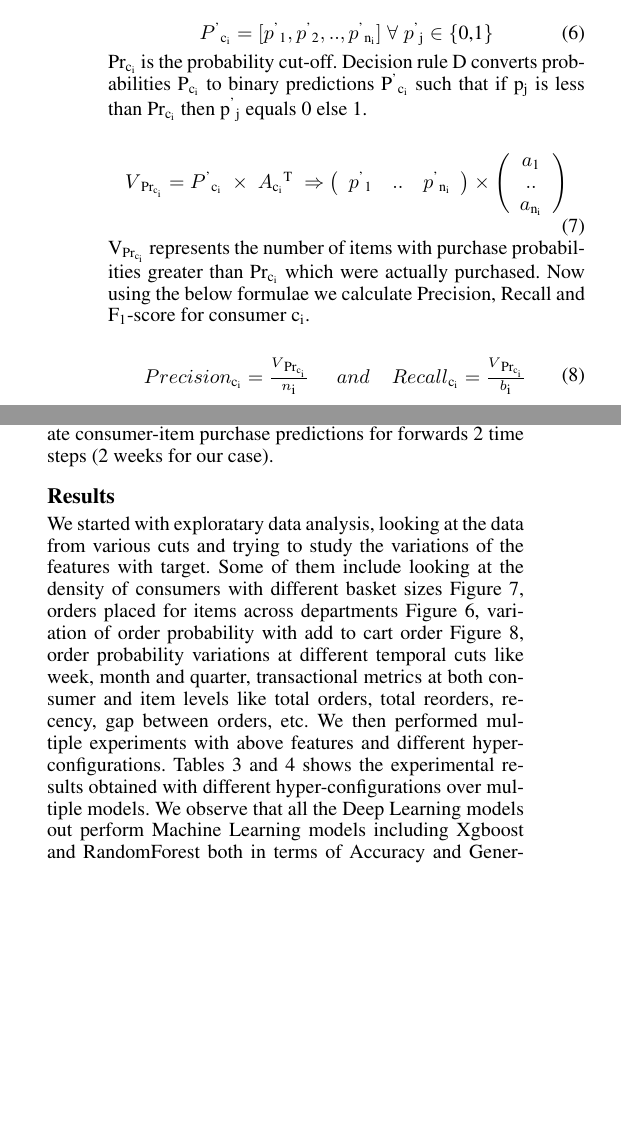
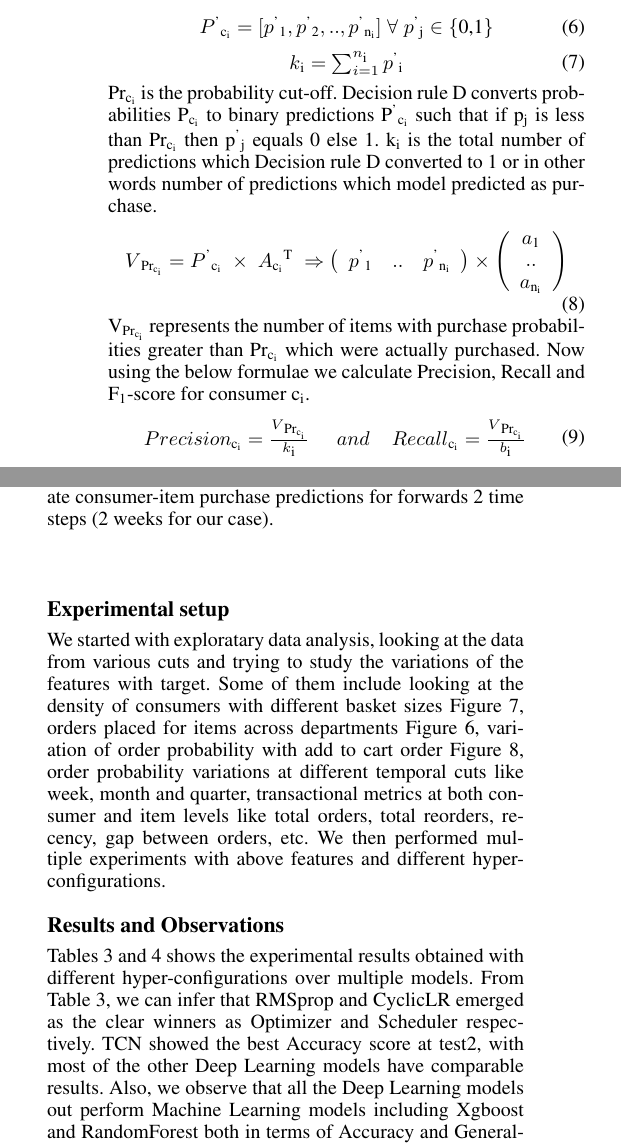
Before and after one commit to ankurv857/Academic-Research-Papers, a LaTeX paper (Academic Conferences/AAAI 21/Paper/paper.tex, which reads Academic Conferences/AAAI 21/Paper/eval.tex, Academic Conferences/AAAI 21/Paper/methodology.tex): two parts of the columns of page 5 of 7 before the commit and two parts of the columns of page 5 of 8 after it, joined at a grey line, cut so that both start at the same text, the shorter picture padded with empty space. Compiled offline with pdfLaTeX.

Commit message:
Revised Paper with formatting

```diff
--- a/Academic Conferences/AAAI 21/Paper/eval.tex
+++ b/Academic Conferences/AAAI 21/Paper/eval.tex
@@ -5,15 +5,3 @@ order id, add to cart order, date of transaction, aisle id and department id.
 Also, from Table 1, we can see that we utilize 1 year data which gets split into train, validation,
 test1 and test2. We generate consumer-item-week level data with purchase/ non purchase being the target.
 We use the above data to generate consumer-item purchase predictions for forwards 2 time steps (2 weeks for our case).
-
-\subsection{Results}
-We started with exploratary data analysis, looking at the data from various cuts and
-trying to study the variations of the features with target. Some of them include looking at the
-density of consumers with different basket sizes Figure~\ref{fig:basket}, orders placed for items
-across departments Figure~\ref{fig:items}, variation of order probability with add to cart order Figure~\ref{fig:addtocart},
-order probability variations at different temporal cuts like week, month and quarter, transactional metrics at both
-consumer and item levels like total orders, total reorders, recency, gap between orders, etc.
-We then performed multiple experiments with above features and different hyper-configurations.
-Tables 3 and 4 shows the experimental results obtained with different hyper-configurations over multiple models.
-We observe that all the Deep Learning models out perform Machine Learning models including Xgboost and
-RandomForest both in terms of Accuracy and Generalization. This insight can be drawn from table 5 which has the average
@@ -167,3 +153,20 @@ Test2	  		 & 0.3506 &  0.4964 &  0.4109 \\ \hline
 }
 \label{tab:Fscore}
 \end{table}
+
+\subsection{Experimental setup}
+We started with exploratary data analysis, looking at the data from various cuts and
+trying to study the variations of the features with target. Some of them include looking at the
+density of consumers with different basket sizes Figure~\ref{fig:basket}, orders placed for items
+across departments Figure~\ref{fig:items}, variation of order probability with add to cart order Figure~\ref{fig:addtocart},
+order probability variations at different temporal cuts like week, month and quarter, transactional metrics at both
+consumer and item levels like total orders, total reorders, recency, gap between orders, etc.
+We then performed multiple experiments with above features and different hyper-configurations.
+
+\subsection{Results and Observations}
+Tables 3 and 4 shows the experimental results obtained with different hyper-configurations over multiple models.
+From Table 3, we can infer that RMSprop and CyclicLR emerged as the clear winners as
+Optimizer and Scheduler respectively. TCN showed the best Accuracy score at test2, with most of the other Deep
+Learning models have comparable results. Also, we observe that all the Deep Learning models out perform Machine Learning
+models including Xgboost and RandomForest both in terms of Accuracy and Generalization. This insight can be drawn from
+table 5 which has the average of BCELoss across 3 best trials. Range of scores across val , test1 and test2 states
--- a/Academic Conferences/AAAI 21/Paper/methodology.tex
+++ b/Academic Conferences/AAAI 21/Paper/methodology.tex
@@ -238,11 +217,18 @@ As mentioned above n\textsubscript{i} is the total items model generated purchas
     \end{array}
     \label{eqn:Pdash}
   \end{equation}
+  \begin{equation}
+    \begin{array}{l}
+      k\textsubscript{i} =\sum_{i=1}^{n\textsubscript{i}}p\textsuperscript{'}\textsubscript{i}
+    \end{array}
+    \label{eqn:Pdash}
+  \end{equation}
 Pr\textsubscript{c\textsubscript{i}} is the probability cut-off.
 Decision rule D converts probabilities P\textsubscript{c\textsubscript{i}} to binary predictions
 P\textsuperscript{'}\textsubscript{c\textsubscript{i}} such that if p\textsubscript{j} is less than
 Pr\textsubscript{c\textsubscript{i}} then p\textsuperscript{'}\textsubscript{j} equals 0 else 1.
-
+k\textsubscript{i} is the total number of predictions which Decision rule D converted to 1 or in other words
+number of predictions which model predicted as purchase.
   \begin{equation}
     \begin{array}{l}
       V\textsubscript{Pr\textsubscript{c\textsubscript{i}}} =
@@ -261,23 +247,20 @@ Pr\textsubscript{c\textsubscript{i}} then p\textsuperscript{'}\textsubscript{j}
       .. \\
       a\textsubscript{n\textsubscript{i}} \\
       \end{array} \right)
-
     \end{array}
     \label{eqn:probability}
   \end{equation}
 V\textsubscript{Pr\textsubscript{c\textsubscript{i}}} represents the number of items with purchase
 probabilities greater than Pr\textsubscript{c\textsubscript{i}} which were actually purchased. Now using the below
 formulae we calculate Precision, Recall and F\textsubscript{1}-score for consumer c\textsubscript{i}.
-
   \begin{equation}
     \begin{array}{l}
-      Precision\textsubscript{c\textsubscript{i}}= \frac{V\textsubscript{Pr\textsubscript{c\textsubscript{i}}}} {n\textsubscript{i}}
+      Precision\textsubscript{c\textsubscript{i}}= \frac{V\textsubscript{Pr\textsubscript{c\textsubscript{i}}}} {k\textsubscript{i}}
       \;\;\;\;\;and\;\;\;\;
       Recall\textsubscript{c\textsubscript{i}}= \frac{V\textsubscript{Pr\textsubscript{c\textsubscript{i}}}} {b\textsubscript{i}}
     \end{array}
     \label{eqn:F1}
   \end{equation}
-
   \begin{equation}
     \begin{array}{l}
       F\textsubscript{1\textsubscript{c\textsubscript{i}}} = \frac{2 \times Precision\textsubscript{c\textsubscript{i}}
```
Also changed, not shown: Academic Conferences/AAAI 21/Paper/paper.tex (+2 -0 lines), Academic Conferences/AAAI 21/Paper/conclusion.tex (line endings or trailing spaces), Academic Conferences/AAAI 21/Paper/img/sampledata.png, Academic Conferences/AAAI 21/Paper/paper.bbl (added), Academic Conferences/AAAI 21/Paper/paper.pdf, Academic Conferences/AAAI 21/Paper/eval.tex (32 more changed lines), Academic Conferences/AAAI 21/Paper/methodology.tex (23 more changed lines), 2 other files.
